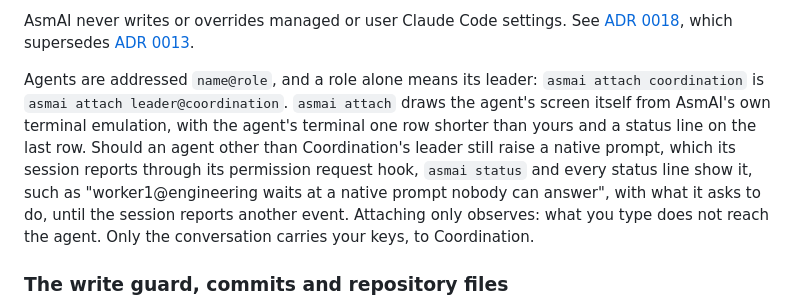
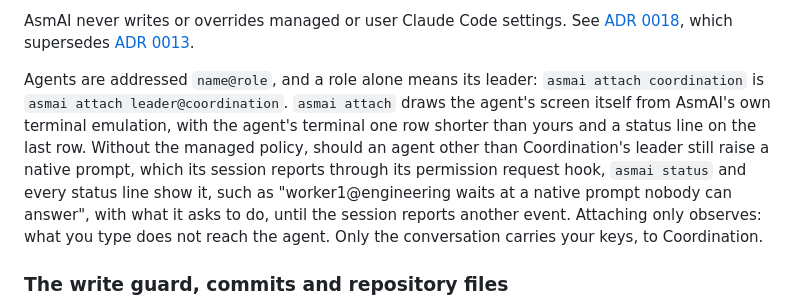
Before and after one commit to talvor/asmai, a Markdown page: README.md, the part around the change. Drawn GitHub-style.

Commit message:
no-mistakes(document): Qualify README native-prompt report as no-policy case

```diff
--- a/README.md
+++ b/README.md
@@ -223,7 +223,7 @@ Under the policy, a native prompt that stalls an agent other than Coordination's
 
 AsmAI never writes or overrides managed or user Claude Code settings. See [ADR 0018](docs/adr/0018-asmai-runs-under-managed-only-permission-rules-without-approving-anything-itself.md), which supersedes [ADR 0013](docs/adr/0013-asmai-refuses-to-start-where-claude-code-ignores-its-permission-rules.md).
 
-Agents are addressed `name@role`, and a role alone means its leader: `asmai attach coordination` is `asmai attach leader@coordination`. `asmai attach` draws the agent's screen itself from AsmAI's own terminal emulation, with the agent's terminal one row shorter than yours and a status line on the last row. Should an agent other than Coordination's leader still raise a native prompt, which its session reports through its permission request hook, `asmai status` and every status line show it, such as "worker1@engineering waits at a native prompt nobody can answer", with what it asks to do, until the session reports another event. Attaching only observes: what you type does not reach the agent. Only the conversation carries your keys, to Coordination.
+Agents are addressed `name@role`, and a role alone means its leader: `asmai attach coordination` is `asmai attach leader@coordination`. `asmai attach` draws the agent's screen itself from AsmAI's own terminal emulation, with the agent's terminal one row shorter than yours and a status line on the last row. Without the managed policy, should an agent other than Coordination's leader still raise a native prompt, which its session reports through its permission request hook, `asmai status` and every status line show it, such as "worker1@engineering waits at a native prompt nobody can answer", with what it asks to do, until the session reports another event. Attaching only observes: what you type does not reach the agent. Only the conversation carries your keys, to Coordination.
 
 ### The write guard, commits and repository files
 
```
